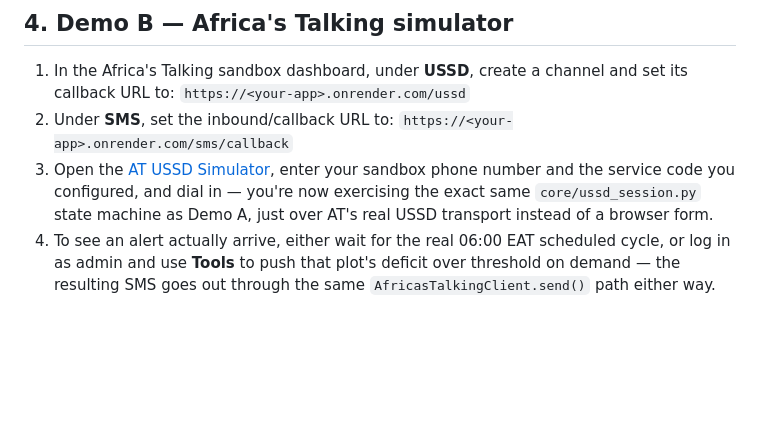
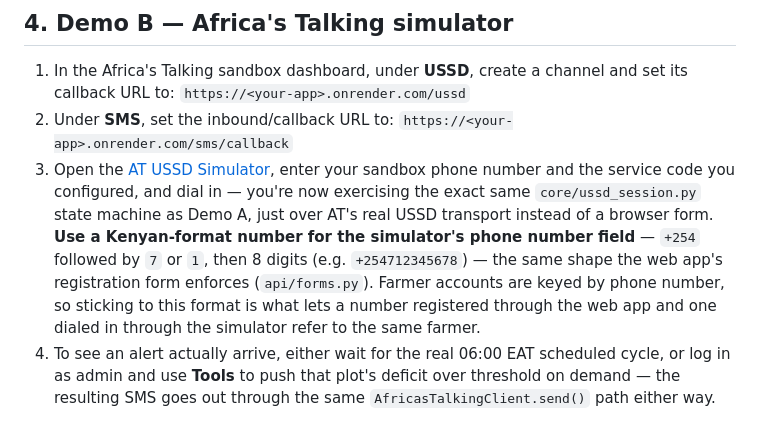
Before and after one commit to Mich-O/smart_kilimo, a Markdown page: DEPLOYMENT.md, the part around the change. GitHub-like rendering; blank space fills up the shorter version.

```diff
--- a/DEPLOYMENT.md
+++ b/DEPLOYMENT.md
@@ -84,7 +84,13 @@ Postgres instance.
    enter your sandbox phone number and the service code you configured,
    and dial in — you're now exercising the exact same `core/ussd_session.py`
    state machine as Demo A, just over AT's real USSD transport instead of
-   a browser form.
+   a browser form. **Use a Kenyan-format number for the simulator's phone
+   number field** — `+254` followed by `7` or `1`, then 8 digits (e.g.
+   `+254712345678`) — the same shape the web app's registration form
+   enforces (`api/forms.py`). Farmer accounts are keyed by phone number, so
+   sticking to this format is what lets a number registered through the
+   web app and one dialed in through the simulator refer to the same
+   farmer.
 4. To see an alert actually arrive, either wait for the real 06:00 EAT
    scheduled cycle, or log in as admin and use **Tools** to push that
    plot's deficit over threshold on demand — the resulting SMS goes out
```
Also changed, not shown: README.md (+13 -0 lines).
